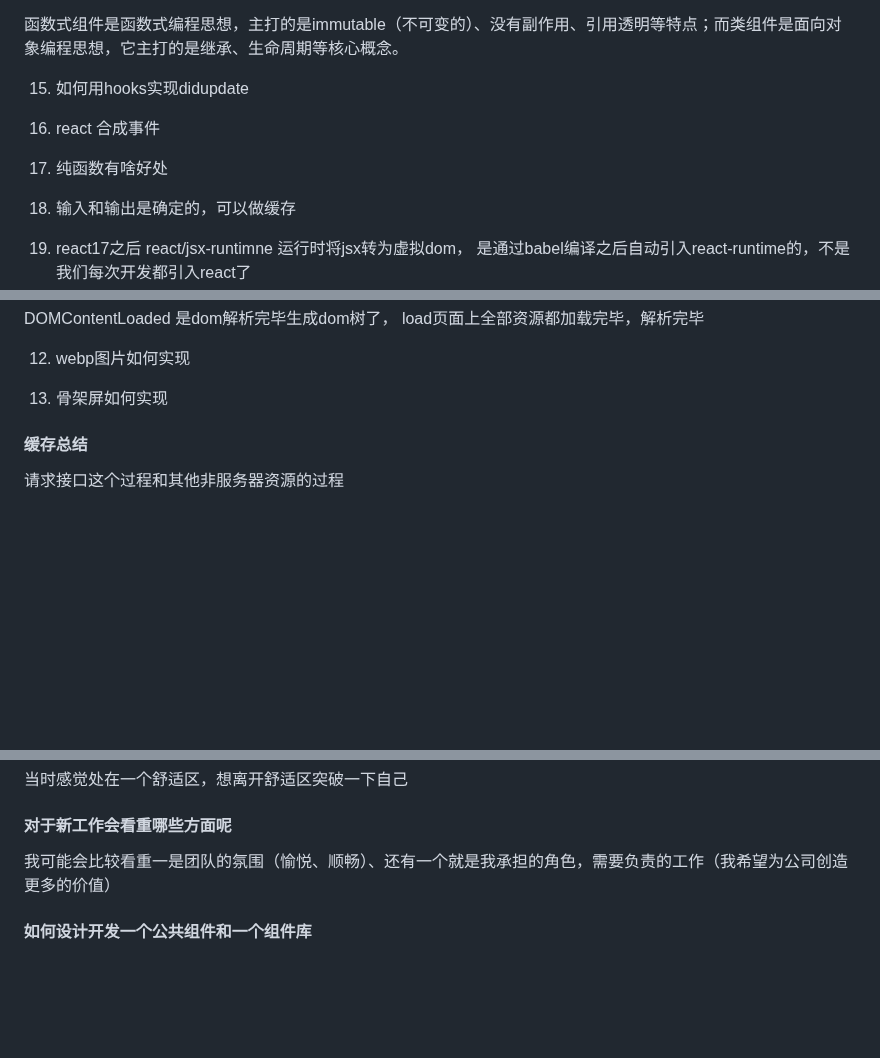
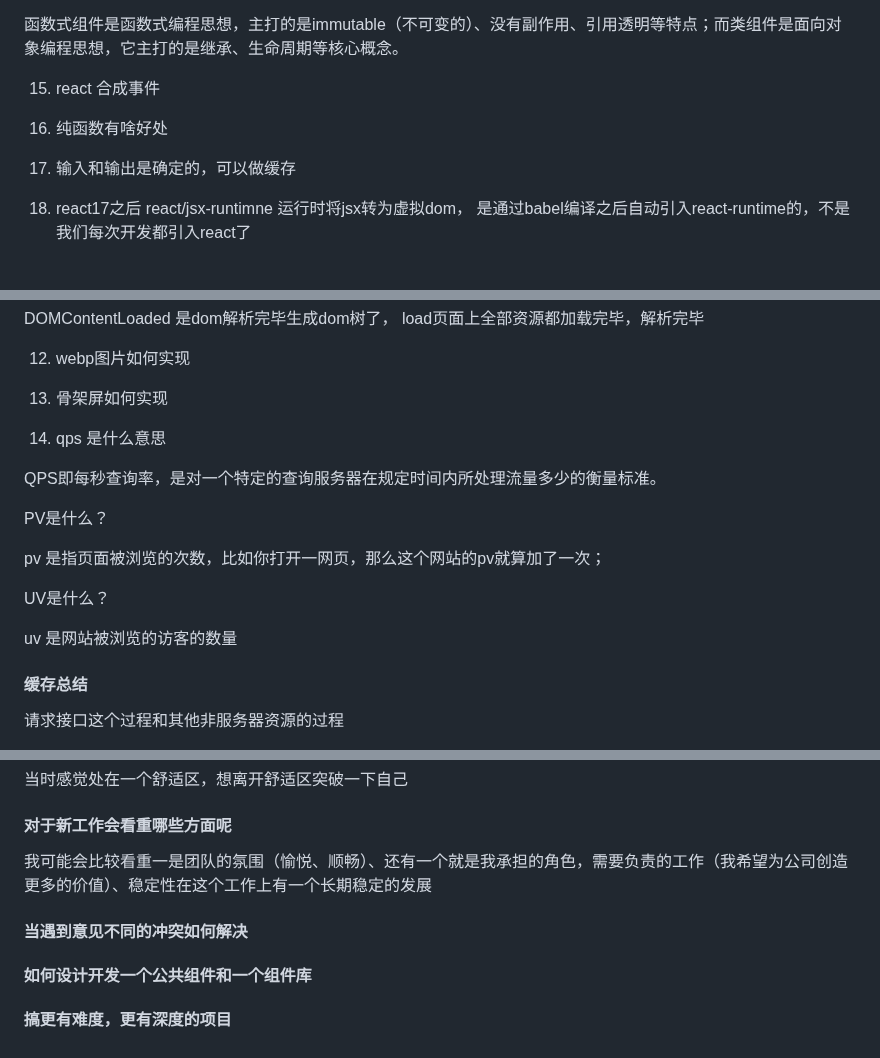
Before and after one commit to eattopking/web-performance, a Markdown page: interview/mianjing.md, 3 parts joined by grey strips. Rendered like a GitHub page; blank space fills up the shorter version.

```diff
--- a/interview/mianjing.md
+++ b/interview/mianjing.md
@@ -390,11 +404,9 @@ function useEffect(callback, deps) {
 
 函数式组件是函数式编程思想，主打的是immutable（不可变的）、没有副作用、引用透明等特点；而类组件是面向对象编程思想，它主打的是继承、生命周期等核心概念。
 
-15. 如何用hooks实现didupdate
+15. react 合成事件
 
-16. react 合成事件
-
-17. 纯函数有啥好处
+16. 纯函数有啥好处
 1. 输入和输出是确定的，可以做缓存
 
 18. react17之后 react/jsx-runtimne 运行时将jsx转为虚拟dom， 是通过babel编译之后自动引入react-runtime的，不是我们每次开发都引入react了
@@ -979,6 +991,18 @@ DOMContentLoaded 是dom解析完毕生成dom树了， load页面上全部资源
 
 13. 骨架屏如何实现
 
+14. qps 是什么意思
+
+QPS即每秒查询率，是对一个特定的查询服务器在规定时间内所处理流量多少的衡量标准。
+
+PV是什么？
+
+pv 是指页面被浏览的次数，比如你打开一网页，那么这个网站的pv就算加了一次；
+
+UV是什么？
+
+uv 是网站被浏览的访客的数量
+
 
 #### 缓存总结
 请求接口这个过程和其他非服务器资源的过程
@@ -1412,6 +1462,10 @@ arcGIS是地理相关的软件，开发地图的时候可能会用到
 当时感觉处在一个舒适区，想离开舒适区突破一下自己
 
 #### 对于新工作会看重哪些方面呢
-我可能会比较看重一是团队的氛围（愉悦、顺畅）、还有一个就是我承担的角色，需要负责的工作（我希望为公司创造更多的价值）
+我可能会比较看重一是团队的氛围（愉悦、顺畅）、还有一个就是我承担的角色，需要负责的工作（我希望为公司创造更多的价值）、稳定性在这个工作上有一个长期稳定的发展
+
+#### 当遇到意见不同的冲突如何解决
 
 #### 如何设计开发一个公共组件和一个组件库
+
+#### 搞更有难度，更有深度的项目
```
Also changed, not shown: other parts of interview/mianjing.md (+41 -1 lines), basics/browser.md (+12 -3 lines), basics/leecode.md (+27 -0 lines).
